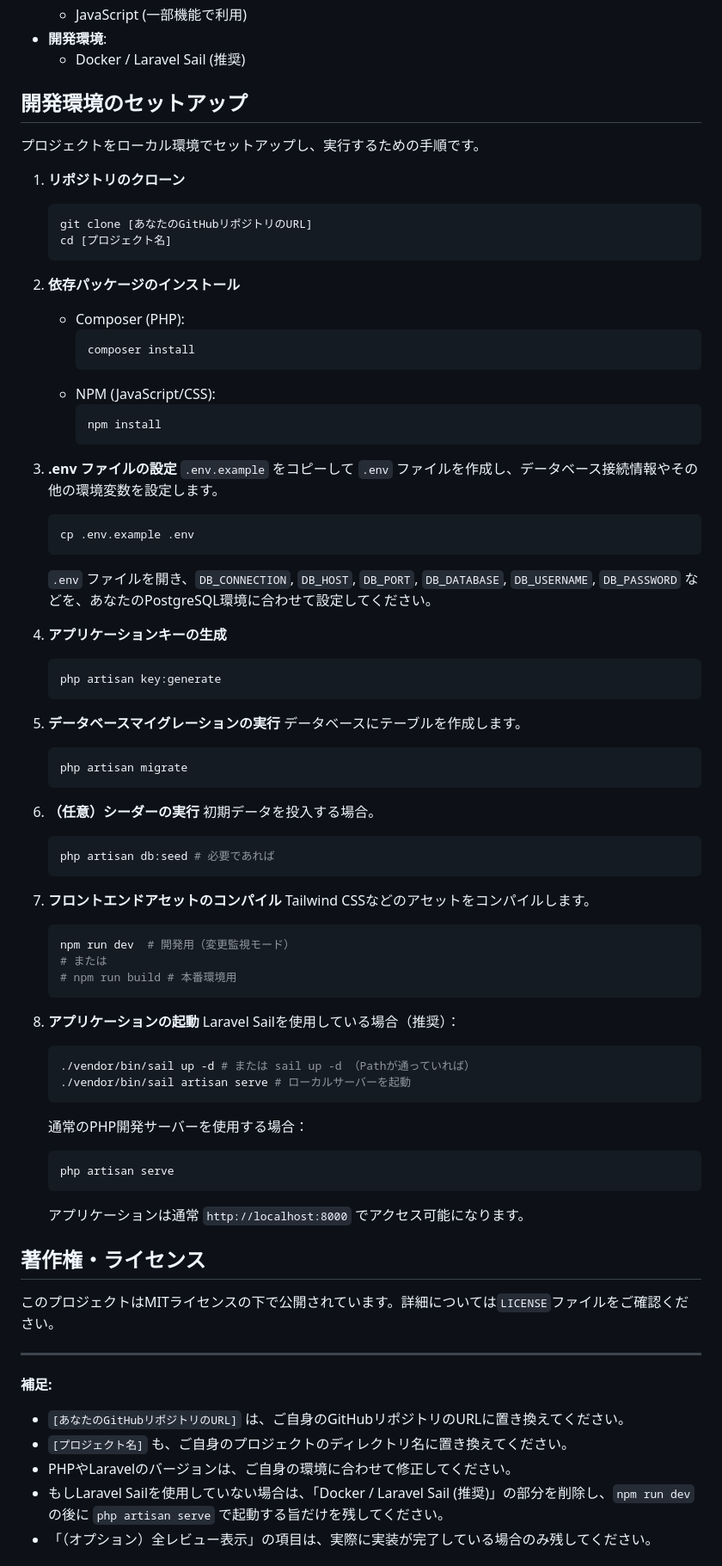
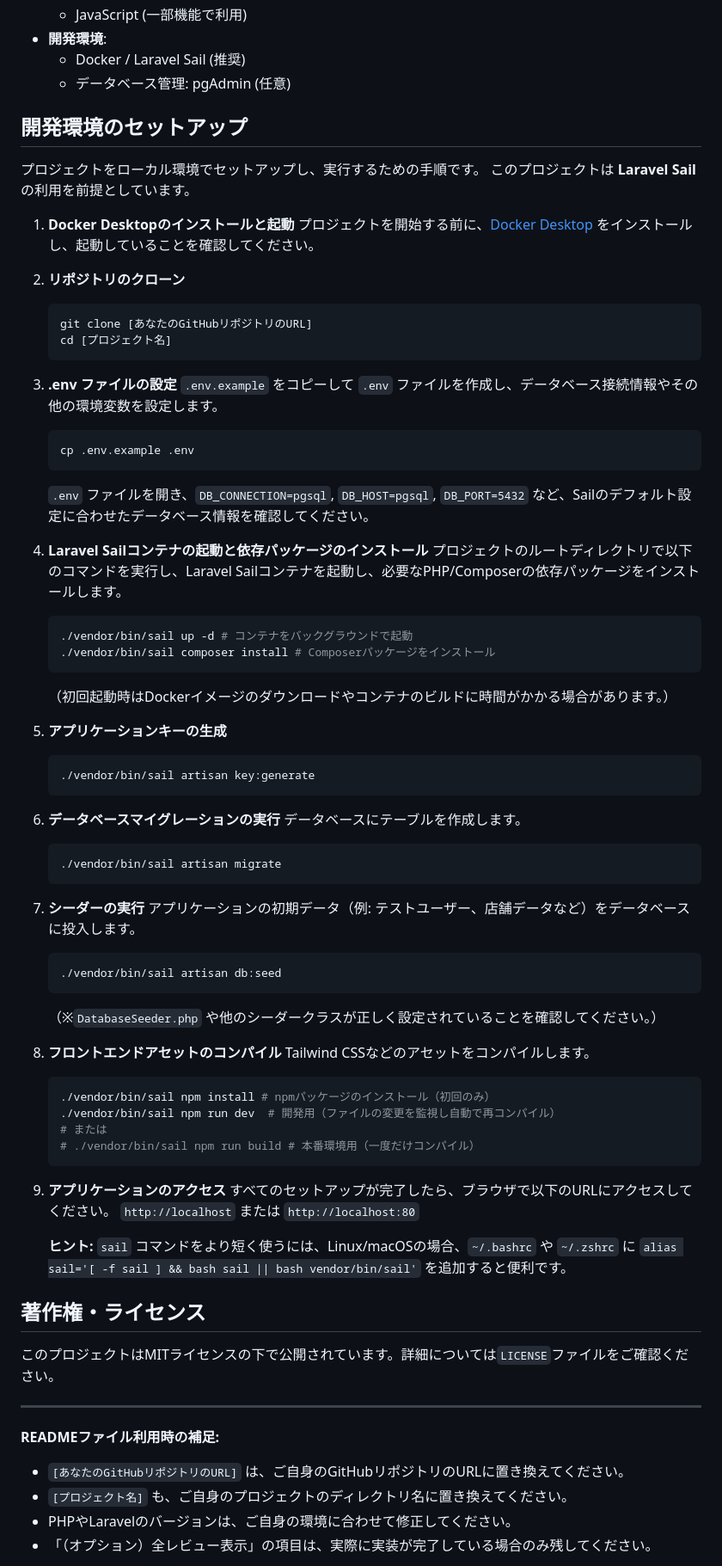
Before and after one commit to akihide-hatano/favorite-yakiniku-app, a Markdown page: README.md, the part around one of its changes. Shown at 86% size. GitHub-like rendering.

Commit message:
READMEの変更

````diff
--- a/README.md
+++ b/README.md
@@ -39,81 +39,78 @@
     * JavaScript (一部機能で利用)
 * **開発環境**:
     * Docker / Laravel Sail (推奨)
+    * データベース管理: pgAdmin (任意)
 
 ## 開発環境のセットアップ
 
 プロジェクトをローカル環境でセットアップし、実行するための手順です。
+このプロジェクトは **Laravel Sail** の利用を前提としています。
 
-1.  **リポジトリのクローン**
+1.  **Docker Desktopのインストールと起動**
+    プロジェクトを開始する前に、[Docker Desktop](https://www.docker.com/products/docker-desktop/) をインストールし、起動していることを確認してください。
+
+2.  **リポジトリのクローン**
     ```bash
     git clone [あなたのGitHubリポジトリのURL]
     cd [プロジェクト名]
     ```
-
-2.  **依存パッケージのインストール**
-    * Composer (PHP):
-        ```bash
-        composer install
-        ```
-    * NPM (JavaScript/CSS):
-        ```bash
-        npm install
-        ```
 
 3.  **.env ファイルの設定**
     `.env.example` をコピーして `.env` ファイルを作成し、データベース接続情報やその他の環境変数を設定します。
     ```bash
     cp .env.example .env
     ```
-    `.env` ファイルを開き、`DB_CONNECTION`, `DB_HOST`, `DB_PORT`, `DB_DATABASE`, `DB_USERNAME`, `DB_PASSWORD` などを、あなたのPostgreSQL環境に合わせて設定してください。
+    `.env` ファイルを開き、`DB_CONNECTION=pgsql`, `DB_HOST=pgsql`, `DB_PORT=5432` など、Sailのデフォルト設定に合わせたデータベース情報を確認してください。
 
-4.  **アプリケーションキーの生成**
+4.  **Laravel Sailコンテナの起動と依存パッケージのインストール**
+    プロジェクトのルートディレクトリで以下のコマンドを実行し、Laravel Sailコンテナを起動し、必要なPHP/Composerの依存パッケージをインストールします。
     ```bash
-    php artisan key:generate
+    ./vendor/bin/sail up -d # コンテナをバックグラウンドで起動
+    ./vendor/bin/sail composer install # Composerパッケージをインストール
+    ```
+    （初回起動時はDockerイメージのダウンロードやコンテナのビルドに時間がかかる場合があります。）
+
+5.  **アプリケーションキーの生成**
+    ```bash
+    ./vendor/bin/sail artisan key:generate
     ```
 
-5.  **データベースマイグレーションの実行**
+6.  **データベースマイグレーションの実行**
     データベースにテーブルを作成します。
     ```bash
-    php artisan migrate
+    ./vendor/bin/sail artisan migrate
     ```
 
-6.  **（任意）シーダーの実行**
-    初期データを投入する場合。
+7.  **シーダーの実行**
+    アプリケーションの初期データ（例: テストユーザー、店舗データなど）をデータベースに投入します。
     ```bash
-    php artisan db:seed # 必要であれば
+    ./vendor/bin/sail artisan db:seed
+    ```
+    （※`DatabaseSeeder.php` や他のシーダークラスが正しく設定されていることを確認してください。）
+
+8.  **フロントエンドアセットのコンパイル**
+    Tailwind CSSなどのアセットをコンパイルします。
+    ```bash
+    ./vendor/bin/sail npm install # npmパッケージのインストール（初回のみ）
+    ./vendor/bin/sail npm run dev  # 開発用（ファイルの変更を監視し自動で再コンパイル）
+    # または
+    # ./vendor/bin/sail npm run build # 本番環境用（一度だけコンパイル）
     ```
 
-7.  **フロントエンドアセットのコンパイル**
-    Tailwind CSSなどのアセットをコンパイルします。
-    ```bash
-    npm run dev  # 開発用（変更監視モード）
-    # または
-    # npm run build # 本番環境用
-    ```
+9.  **アプリケーションのアクセス**
+    すべてのセットアップが完了したら、ブラウザで以下のURLにアクセスしてください。
+    `http://localhost` または `http://localhost:80`
 
-8.  **アプリケーションの起動**
-    Laravel Sailを使用している場合（推奨）：
-    ```bash
-    ./vendor/bin/sail up -d # または sail up -d （Pathが通っていれば）
-    ./vendor/bin/sail artisan serve # ローカルサーバーを起動
-    ```
-    通常のPHP開発サーバーを使用する場合：
-    ```bash
-    php artisan serve
-    ```
-
-    アプリケーションは通常 `http://localhost:8000` でアクセス可能になります。
+    **ヒント:** `sail` コマンドをより短く使うには、Linux/macOSの場合、`~/.bashrc` や `~/.zshrc` に `alias sail='[ -f sail ] && bash sail || bash vendor/bin/sail'` を追加すると便利です。
 
 ## 著作権・ライセンス
 
 このプロジェクトはMITライセンスの下で公開されています。詳細については`LICENSE`ファイルをご確認ください。
 
 ---
-**補足:**
+**READMEファイル利用時の補足:**
 * `[あなたのGitHubリポジトリのURL]` は、ご自身のGitHubリポジトリのURLに置き換えてください。
 * `[プロジェクト名]` も、ご自身のプロジェクトのディレクトリ名に置き換えてください。
 * PHPやLaravelのバージョンは、ご自身の環境に合わせて修正してください。
-* もしLaravel Sailを使用していない場合は、「Docker / Laravel Sail (推奨)」の部分を削除し、`npm run dev` の後に `php artisan serve` で起動する旨だけを残してください。
 * 「（オプション）全レビュー表示」の項目は、実際に実装が完了している場合のみ残してください。
 
````
Also changed, not shown: other parts of README.md (+5 -2 lines).
